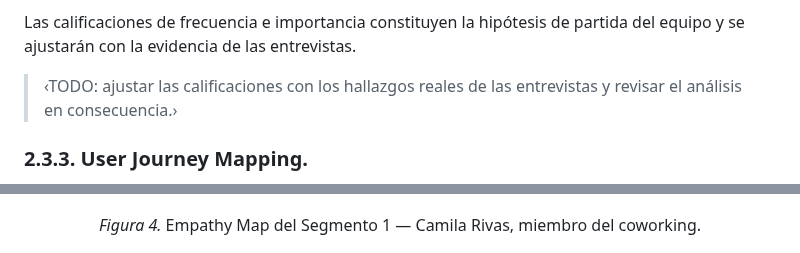
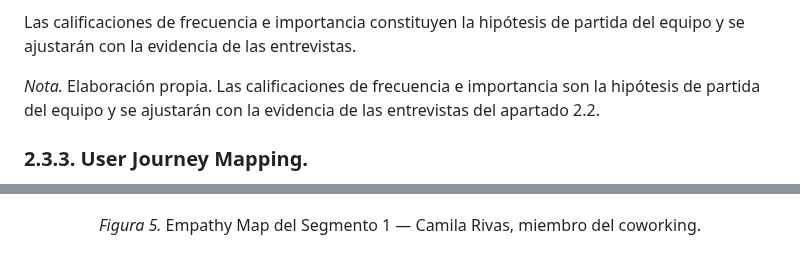
Before and after one commit to Grupo03-IOT/Report, a Markdown page: README.md, 2 parts joined by grey strips. GitHub-like rendering.

```diff
--- a/README.md
+++ b/README.md
@@ -702,7 +702,7 @@ En esta sección se presenta la User Task Matrix, que concentra las tareas que l
 
 Las calificaciones de frecuencia e importancia constituyen la hipótesis de partida del equipo y se ajustarán con la evidencia de las entrevistas.
 
-> ‹TODO: ajustar las calificaciones con los hallazgos reales de las entrevistas y revisar el análisis en consecuencia.›
+*Nota.* Elaboración propia. Las calificaciones de frecuencia e importancia son la hipótesis de partida del equipo y se ajustarán con la evidencia de las entrevistas del apartado 2.2.
 
 
 ### 2.3.3. User Journey Mapping.
@@ -744,7 +739,7 @@ Los empathy maps se elaboraron en **UXPressia**, conforme a la herramienta indic
   <img src="assets/empathy-maps/empathy-map-camila-rivas.png" alt="Empathy Map: Camila Rivas — Miembro del coworking" width="720">
 </p>
 
-<p align="center"><em>Figura 4.</em> Empathy Map del Segmento 1 — Camila Rivas, miembro del coworking.</p>
+<p align="center"><em>Figura 5.</em> Empathy Map del Segmento 1 — Camila Rivas, miembro del coworking.</p>
 
 <p align="center">
   <img src="assets/empathy-maps/empathy-map-martin-salazar.png" alt="Empathy Map: Martín Salazar — Administrador de sede" width="720">
```
Also changed, not shown: other parts of README.md (+15 -20 lines), assets/journey-maps/journey-map-as-is-miembro.png (added).
